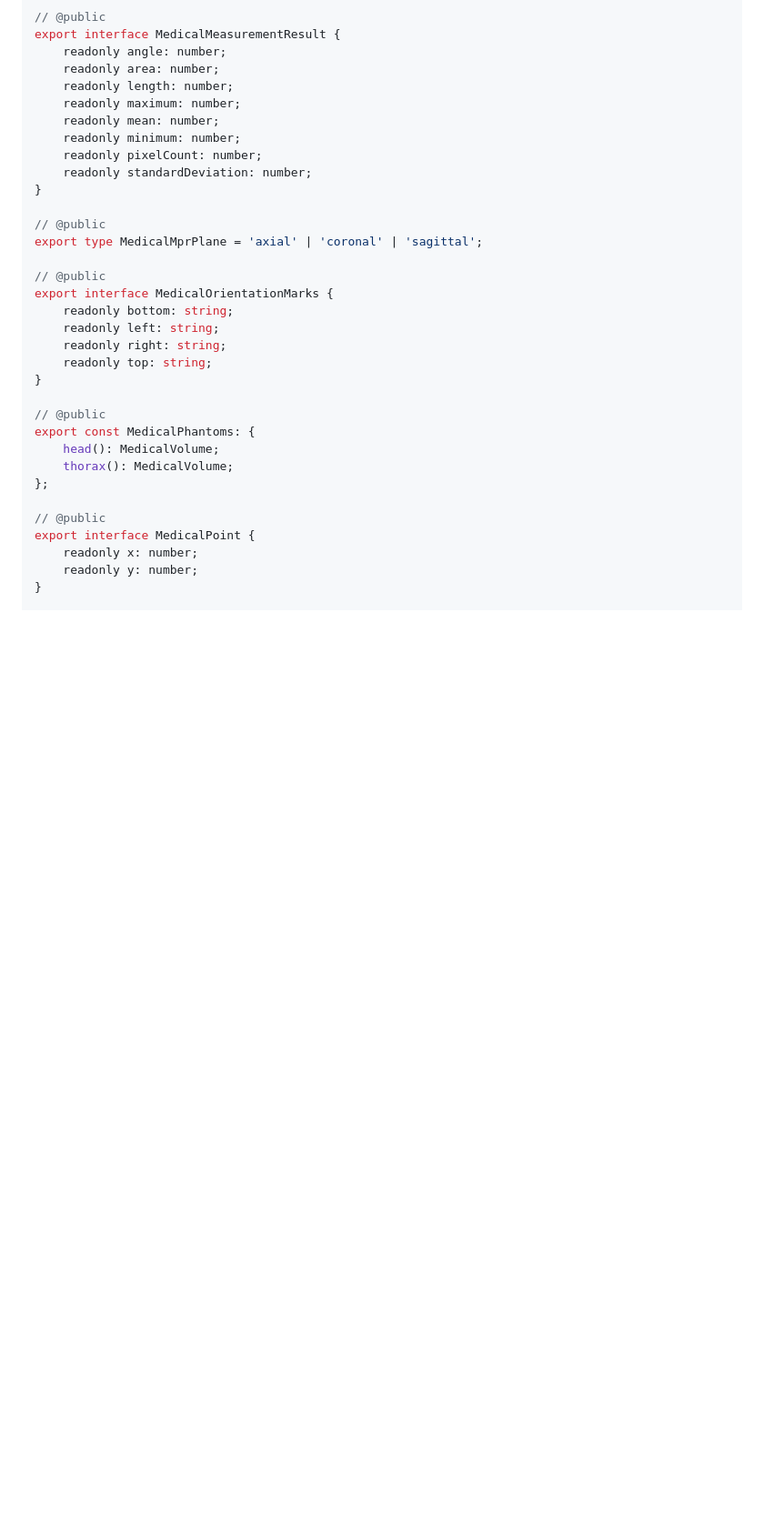
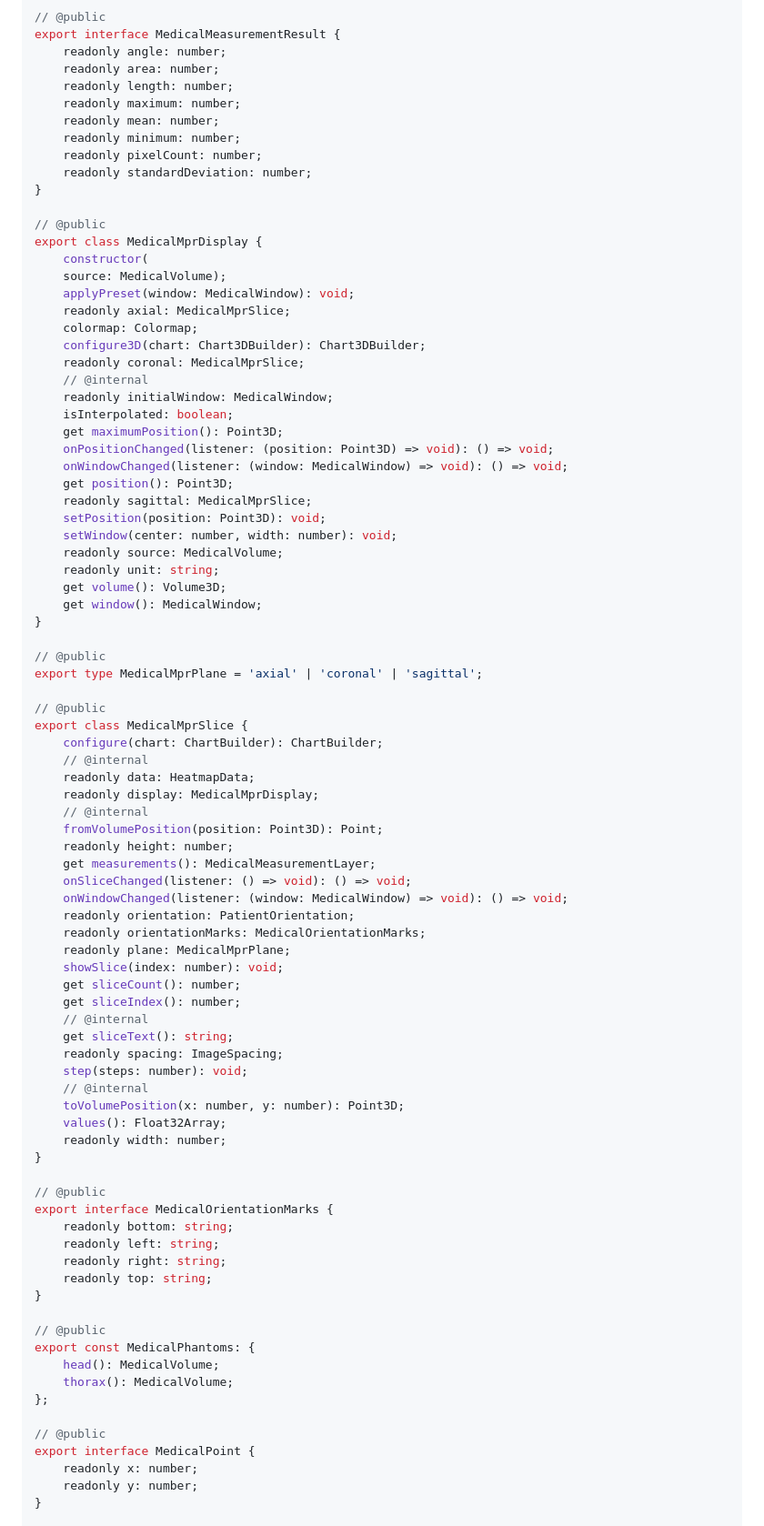
Before and after one commit to MotoNero/tachyon_charts_js, a Markdown page: docs/api/medical.api.md, the part around one of its changes. Shown at 91% size. GitHub-like rendering; blank space fills up the shorter version.

```diff
--- a/docs/api/medical.api.md
+++ b/docs/api/medical.api.md
@@ -205,7 +207,60 @@ export interface MedicalMeasurementResult {
 }
 
 // @public
+export class MedicalMprDisplay {
+    constructor(
+    source: MedicalVolume);
+    applyPreset(window: MedicalWindow): void;
+    readonly axial: MedicalMprSlice;
+    colormap: Colormap;
+    configure3D(chart: Chart3DBuilder): Chart3DBuilder;
+    readonly coronal: MedicalMprSlice;
+    // @internal
+    readonly initialWindow: MedicalWindow;
+    isInterpolated: boolean;
+    get maximumPosition(): Point3D;
+    onPositionChanged(listener: (position: Point3D) => void): () => void;
+    onWindowChanged(listener: (window: MedicalWindow) => void): () => void;
+    get position(): Point3D;
+    readonly sagittal: MedicalMprSlice;
+    setPosition(position: Point3D): void;
+    setWindow(center: number, width: number): void;
+    readonly source: MedicalVolume;
+    readonly unit: string;
+    get volume(): Volume3D;
+    get window(): MedicalWindow;
+}
+
+// @public
 export type MedicalMprPlane = 'axial' | 'coronal' | 'sagittal';
+
+// @public
+export class MedicalMprSlice {
+    configure(chart: ChartBuilder): ChartBuilder;
+    // @internal
+    readonly data: HeatmapData;
+    readonly display: MedicalMprDisplay;
+    // @internal
+    fromVolumePosition(position: Point3D): Point;
+    readonly height: number;
+    get measurements(): MedicalMeasurementLayer;
+    onSliceChanged(listener: () => void): () => void;
+    onWindowChanged(listener: (window: MedicalWindow) => void): () => void;
+    readonly orientation: PatientOrientation;
+    readonly orientationMarks: MedicalOrientationMarks;
+    readonly plane: MedicalMprPlane;
+    showSlice(index: number): void;
+    get sliceCount(): number;
+    get sliceIndex(): number;
+    // @internal
+    get sliceText(): string;
+    readonly spacing: ImageSpacing;
+    step(steps: number): void;
+    // @internal
+    toVolumePosition(x: number, y: number): Point3D;
+    values(): Float32Array;
+    readonly width: number;
+}
 
 // @public
 export interface MedicalOrientationMarks {
```
Also changed, not shown: other parts of docs/api/medical.api.md (+2 -0 lines), README.md (+15 -0 lines), docs/images/medical-mpr.png (added), 5 other files.
